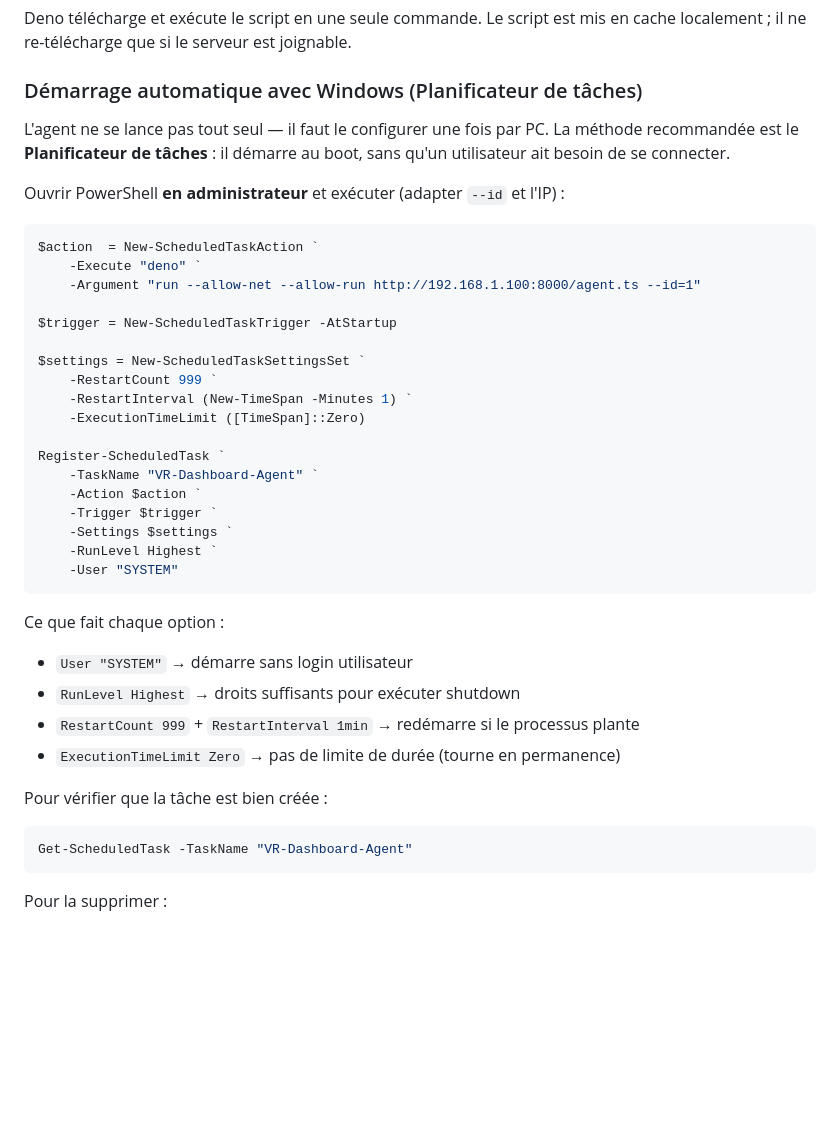
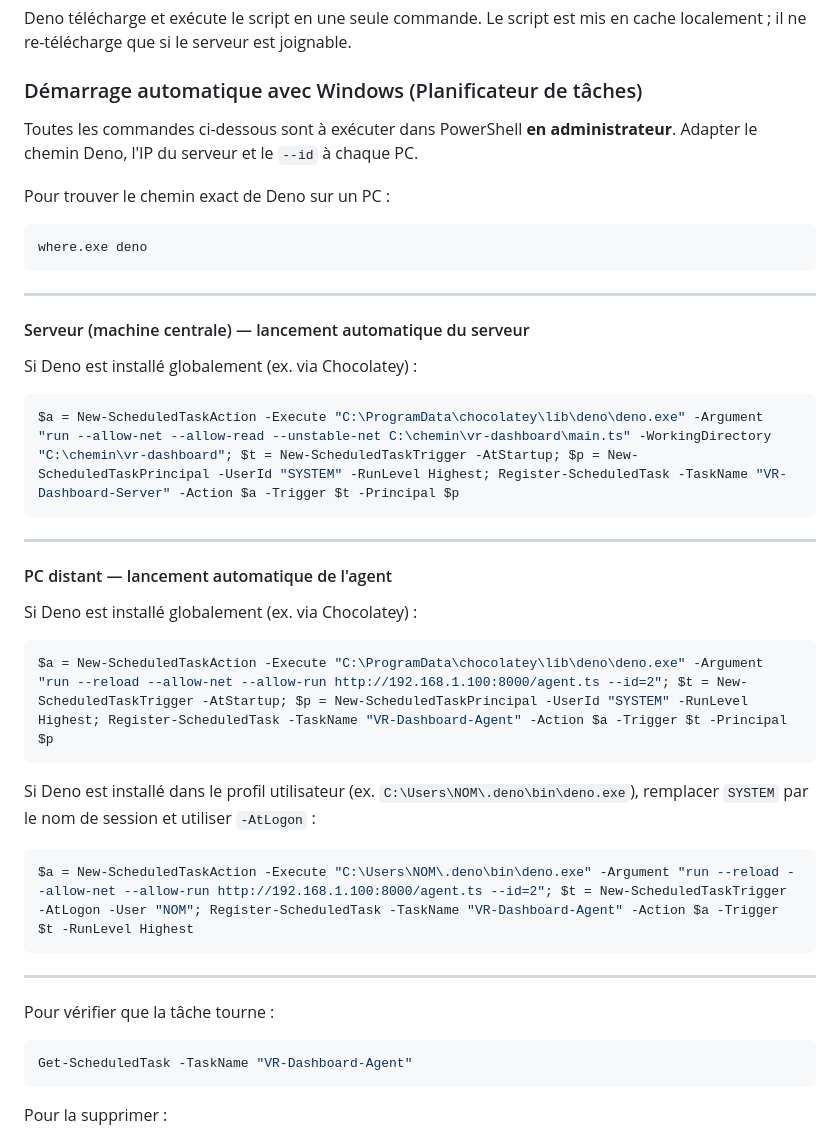
Before and after one commit to sandro-git/vr-dashboard, a Markdown page: README.md, the part around the change. Drawn GitHub-style; blank space fills up the shorter version.

Commit message:
docs: update startup task instructions with tested commands
- Server task with WorkingDirectory and SYSTEM user
- Agent task for global Deno (SYSTEM) and user-profile Deno (AtLogon)

Co-Authored-By: Claude Sonnet 4.6 <noreply@anthropic.com>

````diff
--- a/README.md
+++ b/README.md
@@ -86,40 +86,44 @@ cache localement ; il ne re-télécharge que si le serveur est joignable.
 
 ### Démarrage automatique avec Windows (Planificateur de tâches)
 
-L'agent ne se lance pas tout seul — il faut le configurer une fois par PC.
-La méthode recommandée est le **Planificateur de tâches** : il démarre au boot,
-sans qu'un utilisateur ait besoin de se connecter.
+Toutes les commandes ci-dessous sont à exécuter dans PowerShell **en administrateur**.
+Adapter le chemin Deno, l'IP du serveur et le `--id` à chaque PC.
 
-Ouvrir PowerShell **en administrateur** et exécuter (adapter `--id` et l'IP) :
+Pour trouver le chemin exact de Deno sur un PC :
+```powershell
+where.exe deno
+```
+
+---
+
+#### Serveur (machine centrale) — lancement automatique du serveur
+
+Si Deno est installé globalement (ex. via Chocolatey) :
 
 ```powershell
-$action  = New-ScheduledTaskAction `
-    -Execute "deno" `
-    -Argument "run --allow-net --allow-run http://192.168.1.100:8000/agent.ts --id=1"
-
-$trigger = New-ScheduledTaskTrigger -AtStartup
-
-$settings = New-ScheduledTaskSettingsSet `
-    -RestartCount 999 `
-    -RestartInterval (New-TimeSpan -Minutes 1) `
-    -ExecutionTimeLimit ([TimeSpan]::Zero)
-
-Register-ScheduledTask `
-    -TaskName "VR-Dashboard-Agent" `
-    -Action $action `
-    -Trigger $trigger `
-    -Settings $settings `
-    -RunLevel Highest `
-    -User "SYSTEM"
+$a = New-ScheduledTaskAction -Execute "C:\ProgramData\chocolatey\lib\deno\deno.exe" -Argument "run --allow-net --allow-read --unstable-net C:\chemin\vr-dashboard\main.ts" -WorkingDirectory "C:\chemin\vr-dashboard"; $t = New-ScheduledTaskTrigger -AtStartup; $p = New-ScheduledTaskPrincipal -UserId "SYSTEM" -RunLevel Highest; Register-ScheduledTask -TaskName "VR-Dashboard-Server" -Action $a -Trigger $t -Principal $p
 ```
 
-Ce que fait chaque option :
-- `User "SYSTEM"` → démarre sans login utilisateur
-- `RunLevel Highest` → droits suffisants pour exécuter shutdown
-- `RestartCount 999` + `RestartInterval 1min` → redémarre si le processus plante
-- `ExecutionTimeLimit Zero` → pas de limite de durée (tourne en permanence)
+---
 
-Pour vérifier que la tâche est bien créée :
+#### PC distant — lancement automatique de l'agent
+
+Si Deno est installé globalement (ex. via Chocolatey) :
+
+```powershell
+$a = New-ScheduledTaskAction -Execute "C:\ProgramData\chocolatey\lib\deno\deno.exe" -Argument "run --reload --allow-net --allow-run http://192.168.1.100:8000/agent.ts --id=2"; $t = New-ScheduledTaskTrigger -AtStartup; $p = New-ScheduledTaskPrincipal -UserId "SYSTEM" -RunLevel Highest; Register-ScheduledTask -TaskName "VR-Dashboard-Agent" -Action $a -Trigger $t -Principal $p
+```
+
+Si Deno est installé dans le profil utilisateur (ex. `C:\Users\NOM\.deno\bin\deno.exe`),
+remplacer `SYSTEM` par le nom de session et utiliser `-AtLogon` :
+
+```powershell
+$a = New-ScheduledTaskAction -Execute "C:\Users\NOM\.deno\bin\deno.exe" -Argument "run --reload --allow-net --allow-run http://192.168.1.100:8000/agent.ts --id=2"; $t = New-ScheduledTaskTrigger -AtLogon -User "NOM"; Register-ScheduledTask -TaskName "VR-Dashboard-Agent" -Action $a -Trigger $t -RunLevel Highest
+```
+
+---
+
+Pour vérifier que la tâche tourne :
 ```powershell
 Get-ScheduledTask -TaskName "VR-Dashboard-Agent"
 ```
````
